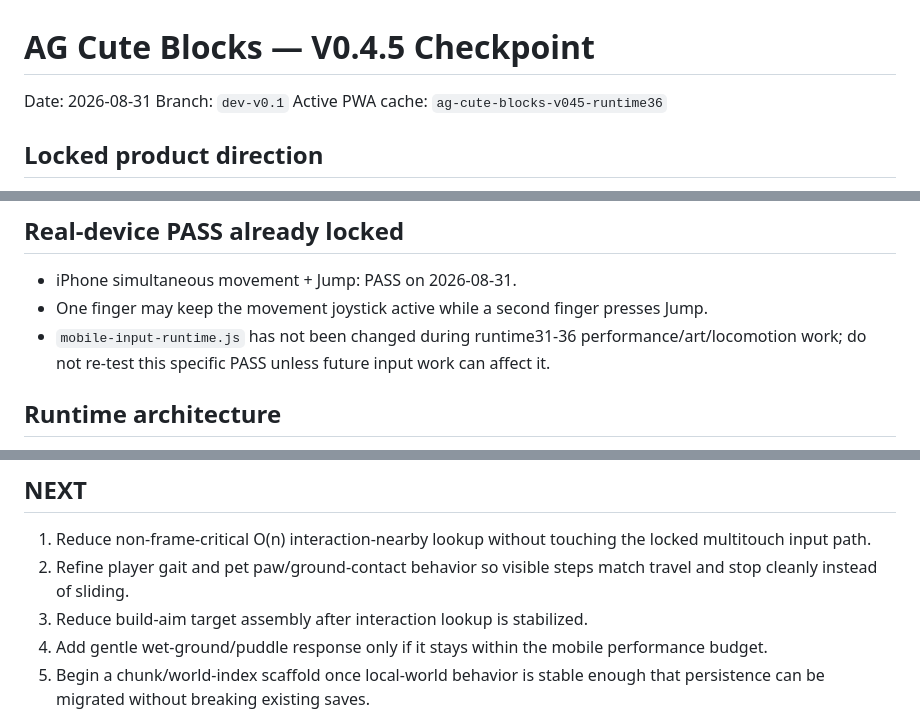
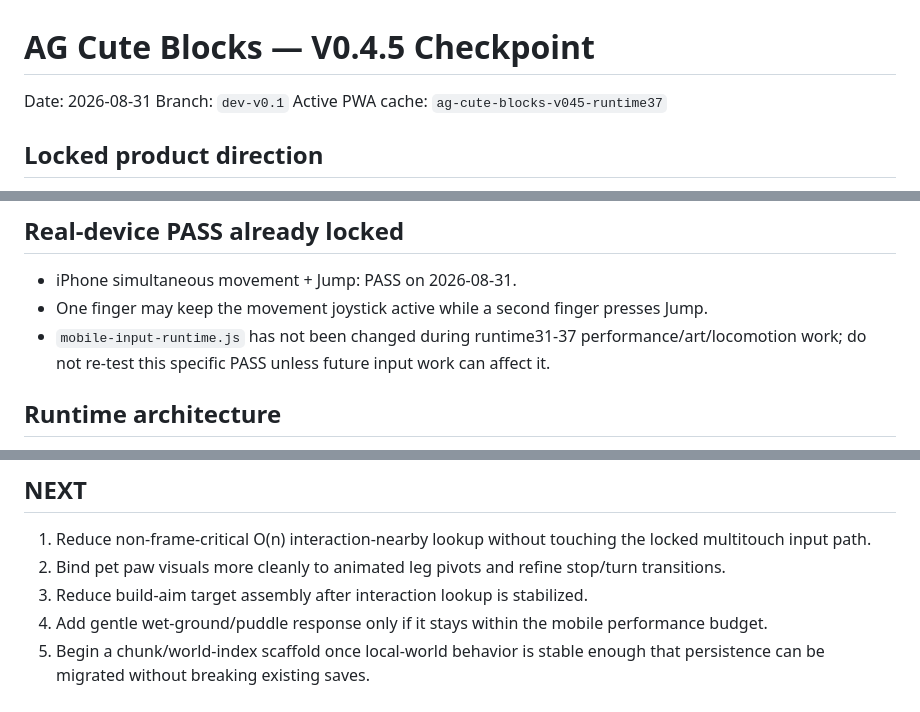
Before and after one commit to honbin002-design/-ag-cute-blocks, a Markdown page: CHECKPOINT_V04.md, 3 parts joined by grey strips. Drawn GitHub-style.

```diff
--- a/CHECKPOINT_V04.md
+++ b/CHECKPOINT_V04.md
@@ -2,7 +2,7 @@
 
 Date: 2026-08-31
 Branch: `dev-v0.1`
-Active PWA cache: `ag-cute-blocks-v045-runtime36`
+Active PWA cache: `ag-cute-blocks-v045-runtime37`
 
 ## Locked product direction
 - Original cozy farm-life chibi identity; do not copy recognizable protected characters, models, costumes, UI, maps, names, music or other protected expression.
@@ -14,7 +14,7 @@ Active PWA cache: `ag-cute-blocks-v045-runtime36`
 ## Real-device PASS already locked
 - iPhone simultaneous movement + Jump: PASS on 2026-08-31.
 - One finger may keep the movement joystick active while a second finger presses Jump.
-- `mobile-input-runtime.js` has not been changed during runtime31-36 performance/art/locomotion work; do not re-test this specific PASS unless future input work can affect it.
+- `mobile-input-runtime.js` has not been changed during runtime31-37 performance/art/locomotion work; do not re-test this specific PASS unless future input work can affect it.
 
 ## Runtime architecture
 - `bootstrap-v045.js` remains the single live module entrypoint.
@@ -123,7 +109,7 @@ Active PWA cache: `ag-cute-blocks-v045-runtime36`
 
 ## NEXT
 1. Reduce non-frame-critical O(n) interaction-nearby lookup without touching the locked multitouch input path.
-2. Refine player gait and pet paw/ground-contact behavior so visible steps match travel and stop cleanly instead of sliding.
+2. Bind pet paw visuals more cleanly to animated leg pivots and refine stop/turn transitions.
 3. Reduce build-aim target assembly after interaction lookup is stabilized.
 4. Add gentle wet-ground/puddle response only if it stays within the mobile performance budget.
 5. Begin a chunk/world-index scaffold once local-world behavior is stable enough that persistence can be migrated without breaking existing saves.
```
Also changed, not shown: other parts of CHECKPOINT_V04.md (+36 -50 lines).
